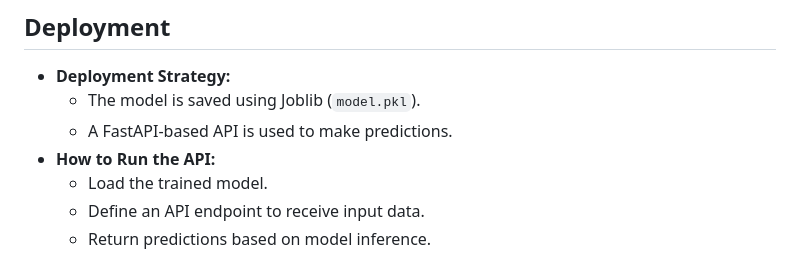
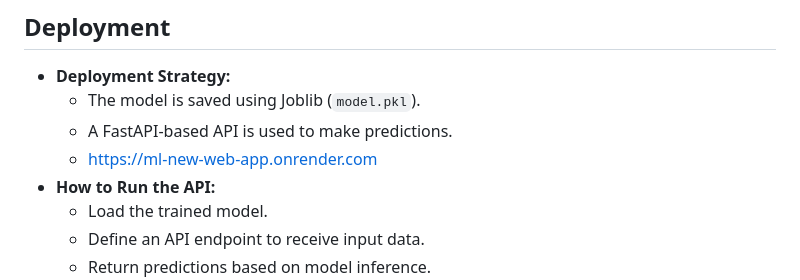
Before and after one commit to Metisol/ml-new-web-app, a Markdown page: readme.md, the part around the change. Drawn GitHub-style.

```diff
--- a/readme.md
+++ b/readme.md
@@ -54,6 +54,7 @@ The goal is to build a model that can accurately predict election results based
 - **Deployment Strategy:**
   - The model is saved using Joblib (`model.pkl`).
   - A FastAPI-based API is used to make predictions.
+  - https://ml-new-web-app.onrender.com
 - **How to Run the API:**
   - Load the trained model.
   - Define an API endpoint to receive input data.
```
